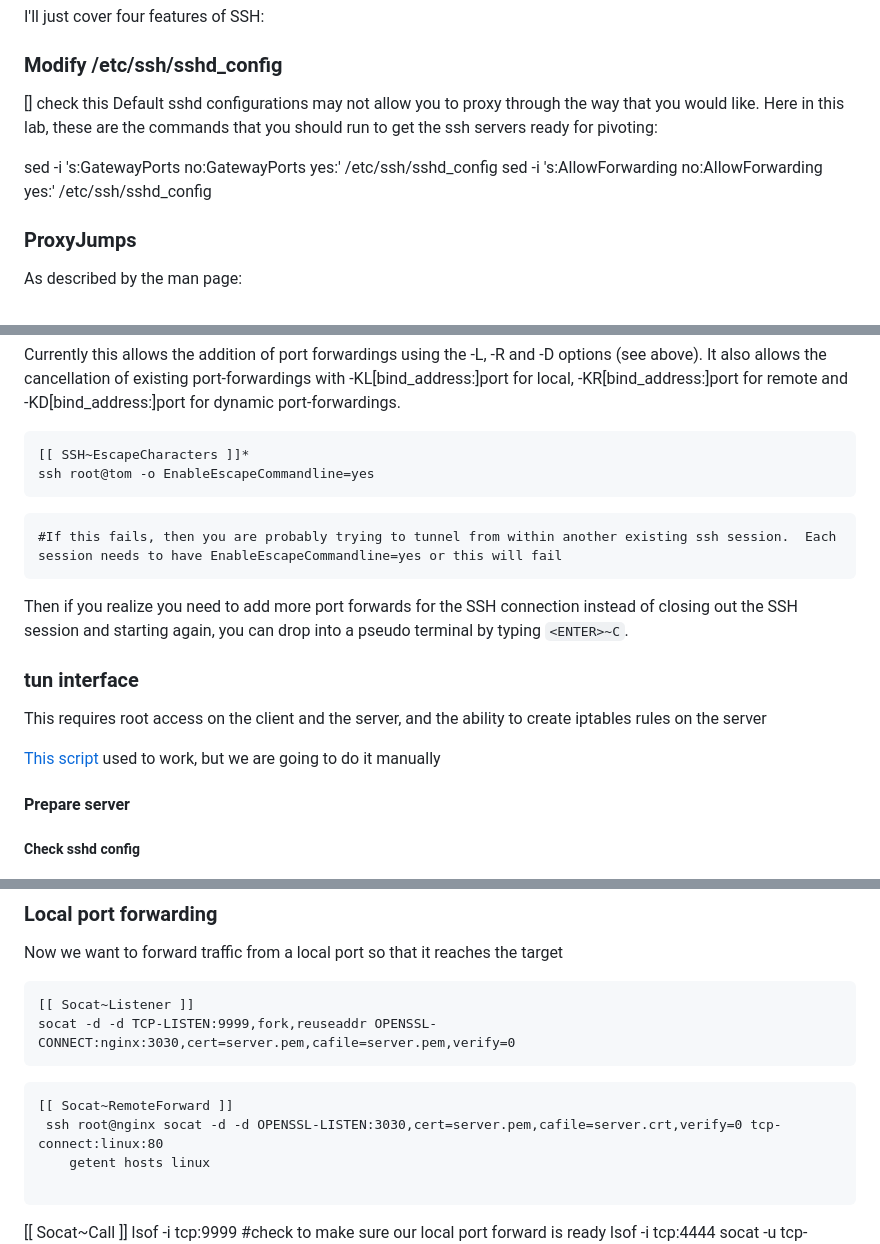
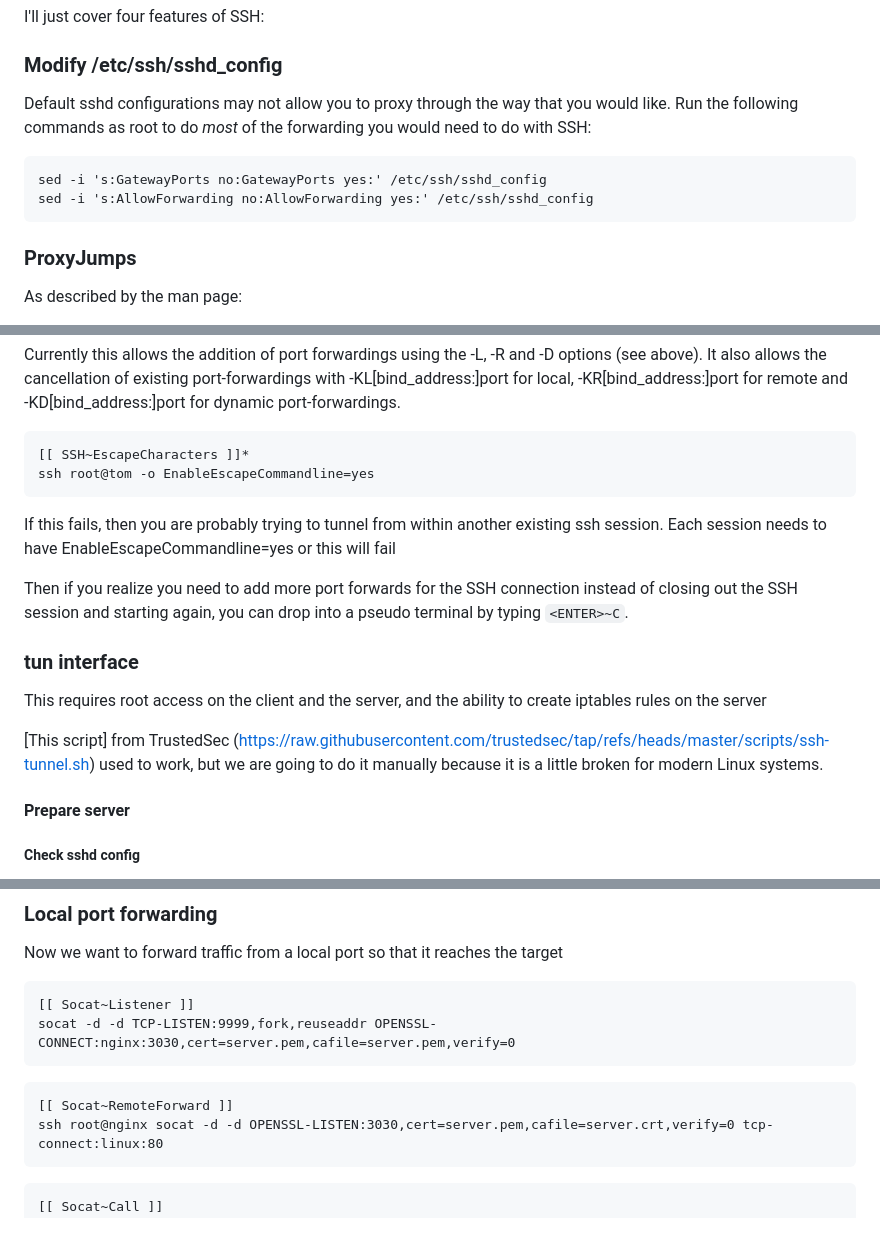
Before and after one commit to CleverNamesTaken/PivotLab, a Markdown page: Conops.md, 3 parts joined by grey strips. Drawn GitHub-style.

Commit message:
Fixing Conops.md

````diff
--- a/Conops.md
+++ b/Conops.md
@@ -72,11 +72,12 @@ I'll just cover four features of SSH:
 
 ### Modify /etc/ssh/sshd_config
 
-[] check this
-Default sshd configurations may not allow you to proxy through the way that you would like.  Here in this lab, these are the commands that you should run to get the ssh servers ready for pivoting:
+Default sshd configurations may not allow you to proxy through the way that you would like.  Run the following commands as root to do *most* of the forwarding you would need to do with SSH:
 
+```
 sed -i 's:GatewayPorts no:GatewayPorts yes:' /etc/ssh/sshd_config
 sed -i 's:AllowForwarding no:AllowForwarding yes:' /etc/ssh/sshd_config
+```
 
 
 ### ProxyJumps
@@ -111,7 +115,8 @@ Currently this allows the addition of port forwardings using the -L, -R and -D o
 [[ SSH~EscapeCharacters ]]*
 ssh root@tom -o EnableEscapeCommandline=yes
 ```
-	#If this fails, then you are probably trying to tunnel from within another existing ssh session.  Each session needs to have EnableEscapeCommandline=yes or this will fail
+
+If this fails, then you are probably trying to tunnel from within another existing ssh session.  Each session needs to have EnableEscapeCommandline=yes or this will fail
 
 Then if you realize you need to add more port forwards for the SSH connection instead of closing out the SSH session and starting again, you can drop into a pseudo terminal by typing `<ENTER>~C`.
 
@@ -119,7 +124,7 @@ Then if you realize you need to add more port forwards for the SSH connection in
 
 This requires root access on the client and the server, and the ability to create iptables rules on the server
 
-[This script](https://raw.githubusercontent.com/trustedsec/tap/refs/heads/master/scripts/ssh-tunnel.sh) used to work, but we are going to do it manually
+[This script] from TrustedSec (https://raw.githubusercontent.com/trustedsec/tap/refs/heads/master/scripts/ssh-tunnel.sh) used to work, but we are going to do it manually because it is a little broken for modern Linux systems.
 
 #### Prepare server
 
@@ -302,10 +307,12 @@ Now we want to forward traffic from a local port so that it reaches the target
 socat -d -d TCP-LISTEN:9999,fork,reuseaddr OPENSSL-CONNECT:nginx:3030,cert=server.pem,cafile=server.pem,verify=0
 ```
 
+
 ```
 [[ Socat~RemoteForward ]]
- ssh root@nginx socat -d -d OPENSSL-LISTEN:3030,cert=server.pem,cafile=server.crt,verify=0 tcp-connect:linux:80
-	getent hosts linux
+ssh root@nginx socat -d -d OPENSSL-LISTEN:3030,cert=server.pem,cafile=server.crt,verify=0 tcp-connect:linux:80
+```
+
 
 ```
 [[ Socat~Call ]]
````
Also changed, not shown: other parts of Conops.md (+3 -1 lines).
